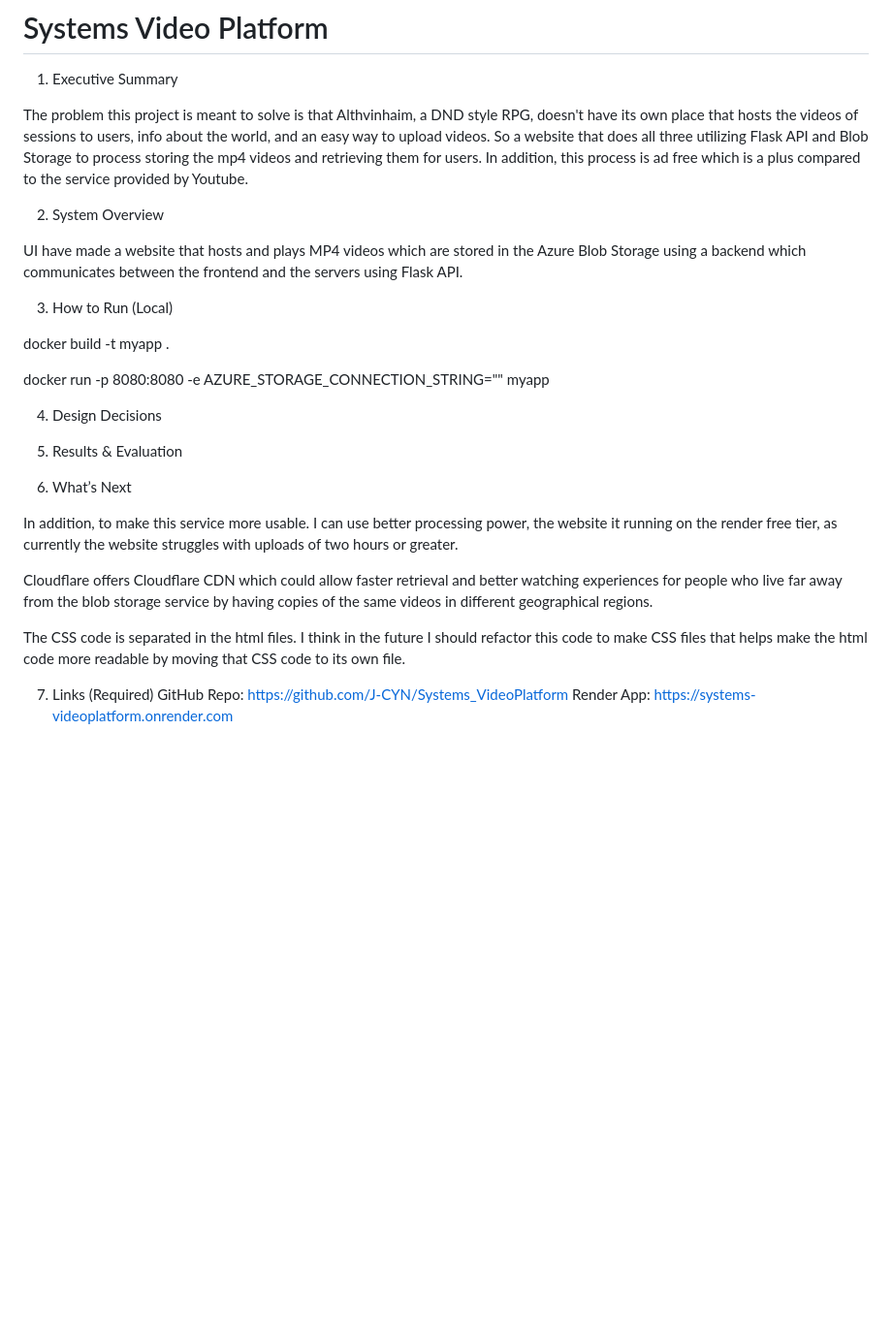
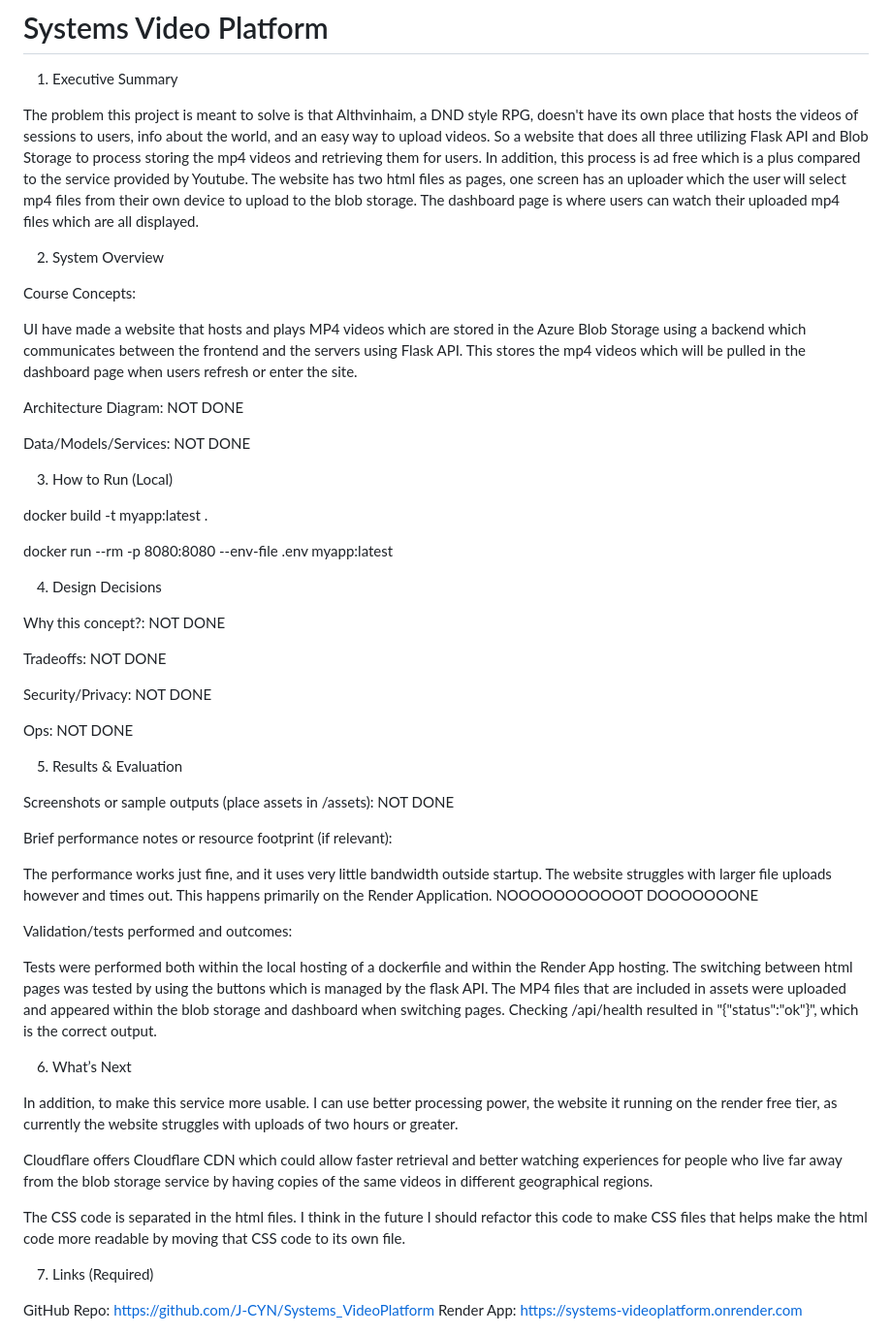
Before and after one commit to J-CYN/Systems_VideoPlatform, a Markdown page: README.md, the part around the change. Shown: that part at 97% size. Rendered like a GitHub page; blank space fills up the shorter version.

Commit message:
example mp4s and bandwidth stats added to assets, a git ignore file was created, LICENSE.md was created and finalized, README was updated and incomplete parts marked to be completed at a later date.

```diff
--- a/README.md
+++ b/README.md
@@ -1,21 +1,45 @@
 # Systems Video Platform
 1) Executive Summary
 
-The problem this project is meant to solve is that Althvinhaim, a DND style RPG, doesn't have its own place that hosts the videos of sessions to users, info about the world, and an easy way to upload videos. So a website that does all three utilizing Flask API and Blob Storage to process storing the mp4 videos and retrieving them for users. In addition, this process is ad free which is a plus compared to the service provided by Youtube.
+The problem this project is meant to solve is that Althvinhaim, a DND style RPG, doesn't have its own place that hosts the videos of sessions to users, info about the world, and an easy way to upload videos. So a website that does all three utilizing Flask API and Blob Storage to process storing the mp4 videos and retrieving them for users. In addition, this process is ad free which is a plus compared to the service provided by Youtube. The website has two html files as pages, one screen has an uploader which the user will select mp4 files from their own device to upload to the blob storage. The dashboard page is where users can watch their uploaded mp4 files which are all displayed.
 
 2) System Overview
 
-UI have made a website that hosts and plays MP4 videos which are stored in the Azure Blob Storage using a backend which communicates between the frontend and the servers using Flask API.
+Course Concepts:
+
+UI have made a website that hosts and plays MP4 videos which are stored in the Azure Blob Storage using a backend which communicates between the frontend and the servers using Flask API. This stores the mp4 videos which will be pulled in the dashboard page when users refresh or enter the site.
+
+Architecture Diagram: NOT DONE
+
+Data/Models/Services: NOT DONE
 
 3) How to Run (Local)
 
-docker build -t myapp .
+docker build -t myapp:latest .
 
-docker run -p 8080:8080 -e AZURE_STORAGE_CONNECTION_STRING="" myapp
+docker run --rm -p 8080:8080 --env-file .env myapp:latest
 
 4) Design Decisions
 
+Why this concept?: NOT DONE
+
+Tradeoffs: NOT DONE
+
+Security/Privacy: NOT DONE
+
+Ops: NOT DONE
+
 5) Results & Evaluation
+
+Screenshots or sample outputs (place assets in /assets): NOT DONE
+
+Brief performance notes or resource footprint (if relevant):
+
+The performance works just fine, and it uses very little bandwidth outside startup. The website struggles with larger file uploads however and times out. This happens primarily on the Render Application. NOOOOOOOOOOOT DOOOOOOONE
+
+Validation/tests performed and outcomes:
+
+Tests were performed both within the local hosting of a dockerfile and within the Render App hosting. The switching between html pages was tested by using the buttons which is managed by the flask API. The MP4 files that are included in assets were uploaded and appeared within the blob storage and dashboard when switching pages. Checking /api/health resulted in "{"status":"ok"}", which is the correct output.
 
 6) What’s Next
 
@@ -26,5 +50,6 @@ Cloudflare offers Cloudflare CDN which could allow faster retrieval and better w
 The CSS code is separated in the html files. I think in the future I should refactor this code to make CSS files that helps make the html code more readable by moving that CSS code to its own file.
 
 7) Links (Required)
+
 GitHub Repo: https://github.com/J-CYN/Systems_VideoPlatform
 Render App: https://systems-videoplatform.onrender.com
```
Also changed, not shown: LICENSE.md (added, +53 -0 lines), assets/ResourceUsage.png (added), 4 other files.
